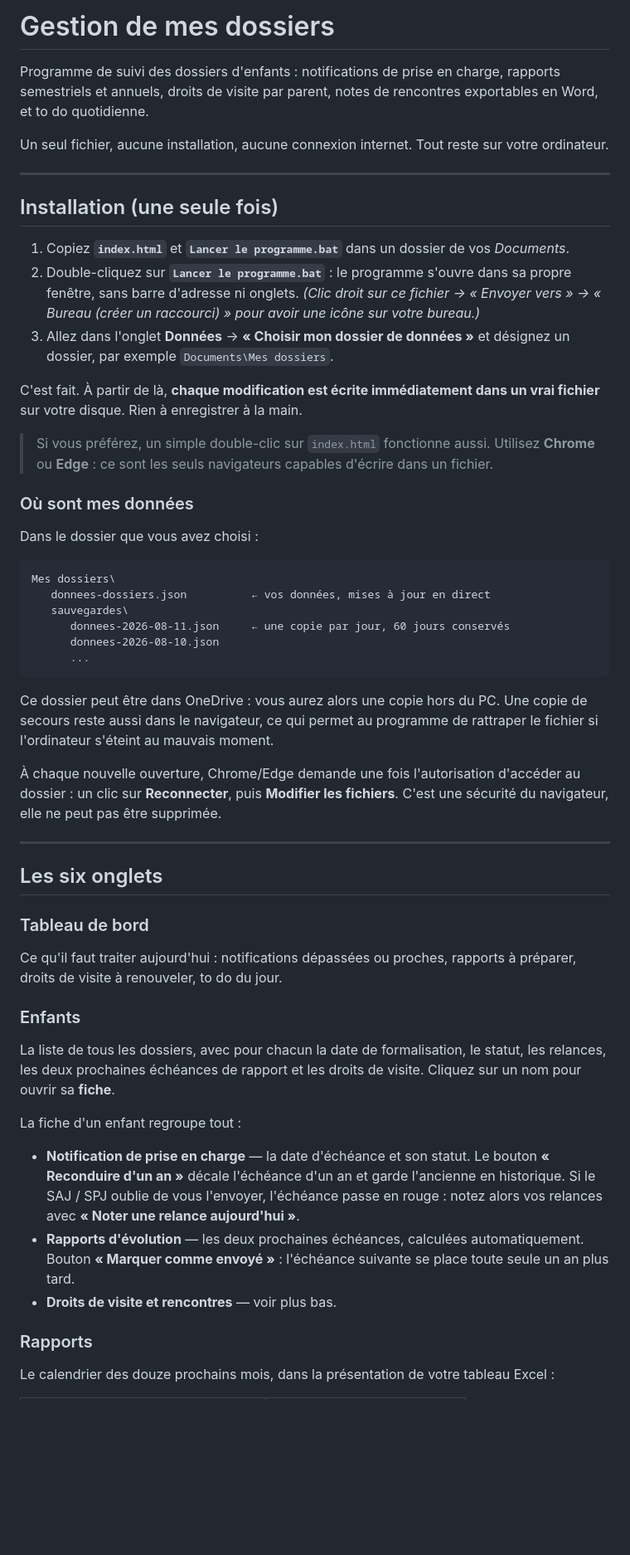
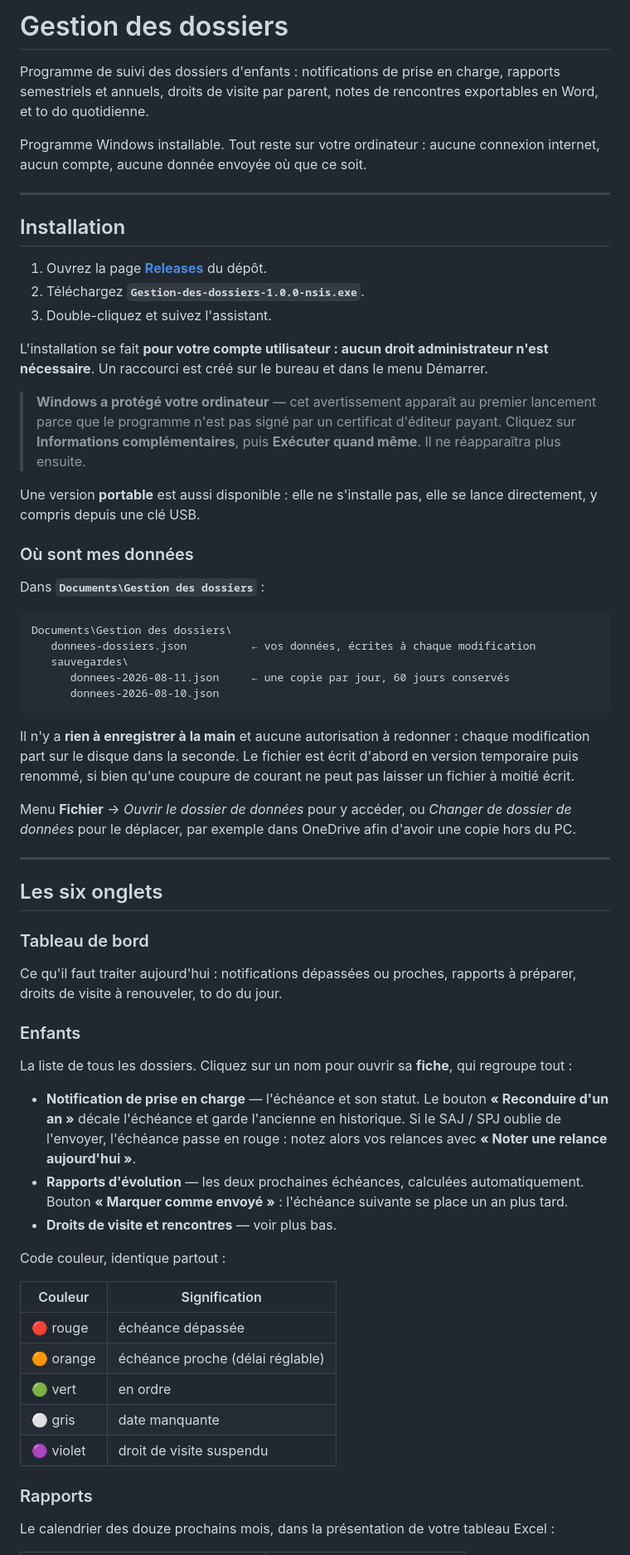
Before and after one commit to Cdricpl/FA, a Markdown page: README.md, the part around one of its changes. Shown at 83% size. Rendered like a GitHub page; blank space fills up the shorter version.

Commit message:
Mode d'emploi du programme installable
Co-Authored-By: Claude Opus 5 <noreply@anthropic.com>
Claude-Session: https://claude.ai/code/session_016nGRBoseaNqYyXbXTKfrR7

````diff
--- a/README.md
+++ b/README.md
@@ -1,72 +1,81 @@
-# Gestion de mes dossiers
+# Gestion des dossiers
 
-Programme de suivi des dossiers d'enfants : notifications de prise en charge, rapports
-semestriels et annuels, droits de visite par parent, notes de rencontres exportables en Word,
-et to do quotidienne.
+Programme de suivi des dossiers d'enfants : notifications de prise en charge,
+rapports semestriels et annuels, droits de visite par parent, notes de rencontres
+exportables en Word, et to do quotidienne.
 
-Un seul fichier, aucune installation, aucune connexion internet. Tout reste sur votre ordinateur.
+Programme Windows installable. Tout reste sur votre ordinateur : aucune connexion
+internet, aucun compte, aucune donnée envoyée où que ce soit.
 
 ---
 
-## Installation (une seule fois)
+## Installation
 
-1. Copiez **`index.html`** et **`Lancer le programme.bat`** dans un dossier de vos *Documents*.
-2. Double-cliquez sur **`Lancer le programme.bat`** : le programme s'ouvre dans sa propre
-   fenêtre, sans barre d'adresse ni onglets.
-   *(Clic droit sur ce fichier → « Envoyer vers » → « Bureau (créer un raccourci) » pour avoir
-   une icône sur votre bureau.)*
-3. Allez dans l'onglet **Données** → **« Choisir mon dossier de données »** et désignez un
-   dossier, par exemple `Documents\Mes dossiers`.
+1. Ouvrez la page **[Releases](../../releases)** du dépôt.
+2. Téléchargez **`Gestion-des-dossiers-1.0.0-nsis.exe`**.
+3. Double-cliquez et suivez l'assistant.
 
-C'est fait. À partir de là, **chaque modification est écrite immédiatement dans un vrai fichier**
-sur votre disque. Rien à enregistrer à la main.
+L'installation se fait **pour votre compte utilisateur : aucun droit administrateur
+n'est nécessaire**. Un raccourci est créé sur le bureau et dans le menu Démarrer.
 
-> Si vous préférez, un simple double-clic sur `index.html` fonctionne aussi.
-> Utilisez **Chrome** ou **Edge** : ce sont les seuls navigateurs capables d'écrire dans un fichier.
+> **Windows a protégé votre ordinateur** — cet avertissement apparaît au premier
+> lancement parce que le programme n'est pas signé par un certificat d'éditeur payant.
+> Cliquez sur **Informations complémentaires**, puis **Exécuter quand même**.
+> Il ne réapparaîtra plus ensuite.
+
+Une version **portable** est aussi disponible : elle ne s'installe pas, elle se lance
+directement, y compris depuis une clé USB.
 
 ### Où sont mes données
 
-Dans le dossier que vous avez choisi :
+Dans **`Documents\Gestion des dossiers`** :
 
 ```
-Mes dossiers\
-   donnees-dossiers.json          ← vos données, mises à jour en direct
+Documents\Gestion des dossiers\
+   donnees-dossiers.json          ← vos données, écrites à chaque modification
    sauvegardes\
       donnees-2026-08-11.json     ← une copie par jour, 60 jours conservés
       donnees-2026-08-10.json
-      ...
 ```
 
-Ce dossier peut être dans OneDrive : vous aurez alors une copie hors du PC.
-Une copie de secours reste aussi dans le navigateur, ce qui permet au programme de rattraper
-le fichier si l'ordinateur s'éteint au mauvais moment.
+Il n'y a **rien à enregistrer à la main** et aucune autorisation à redonner :
+chaque modification part sur le disque dans la seconde. Le fichier est écrit d'abord
+en version temporaire puis renommé, si bien qu'une coupure de courant ne peut pas
+laisser un fichier à moitié écrit.
 
-À chaque nouvelle ouverture, Chrome/Edge demande une fois l'autorisation d'accéder au dossier :
-un clic sur **Reconnecter**, puis **Modifier les fichiers**. C'est une sécurité du navigateur,
-elle ne peut pas être supprimée.
+Menu **Fichier** → *Ouvrir le dossier de données* pour y accéder, ou
+*Changer de dossier de données* pour le déplacer, par exemple dans OneDrive afin
+d'avoir une copie hors du PC.
 
 ---
 
 ## Les six onglets
 
 ### Tableau de bord
-Ce qu'il faut traiter aujourd'hui : notifications dépassées ou proches, rapports à préparer,
-droits de visite à renouveler, to do du jour.
+Ce qu'il faut traiter aujourd'hui : notifications dépassées ou proches, rapports à
+préparer, droits de visite à renouveler, to do du jour.
 
 ### Enfants
-La liste de tous les dossiers, avec pour chacun la date de formalisation, le statut, les
-relances, les deux prochaines échéances de rapport et les droits de visite.
-Cliquez sur un nom pour ouvrir sa **fiche**.
+La liste de tous les dossiers. Cliquez sur un nom pour ouvrir sa **fiche**, qui
+regroupe tout :
 
-La fiche d'un enfant regroupe tout :
-
-* **Notification de prise en charge** — la date d'échéance et son statut. Le bouton
-  **« Reconduire d'un an »** décale l'échéance d'un an et garde l'ancienne en historique.
-  Si le SAJ / SPJ oublie de vous l'envoyer, l'échéance passe en rouge : notez alors vos
+* **Notification de prise en charge** — l'échéance et son statut. Le bouton
+  **« Reconduire d'un an »** décale l'échéance et garde l'ancienne en historique.
+  Si le SAJ / SPJ oublie de l'envoyer, l'échéance passe en rouge : notez alors vos
   relances avec **« Noter une relance aujourd'hui »**.
 * **Rapports d'évolution** — les deux prochaines échéances, calculées automatiquement.
-  Bouton **« Marquer comme envoyé »** : l'échéance suivante se place toute seule un an plus tard.
+  Bouton **« Marquer comme envoyé »** : l'échéance suivante se place un an plus tard.
 * **Droits de visite et rencontres** — voir plus bas.
+
+Code couleur, identique partout :
+
+| Couleur | Signification |
+|---------|---------------|
+| 🔴 rouge | échéance dépassée |
+| 🟠 orange | échéance proche (délai réglable) |
+| 🟢 vert | en ordre |
+| ⚪ gris | date manquante |
+| 🟣 violet | droit de visite suspendu |
 
 ### Rapports
 Le calendrier des douze prochains mois, dans la présentation de votre tableau Excel :
````
Also changed, not shown: other parts of README.md (+55 -31 lines).
